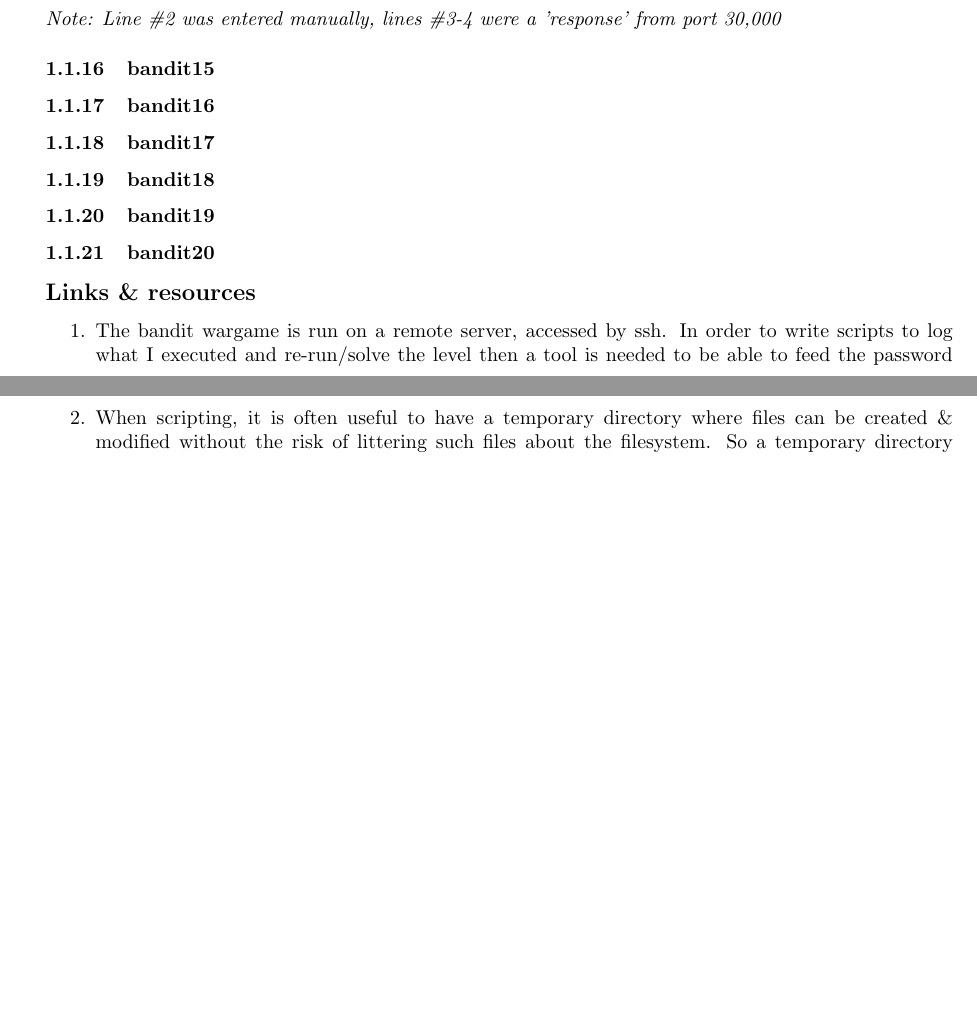
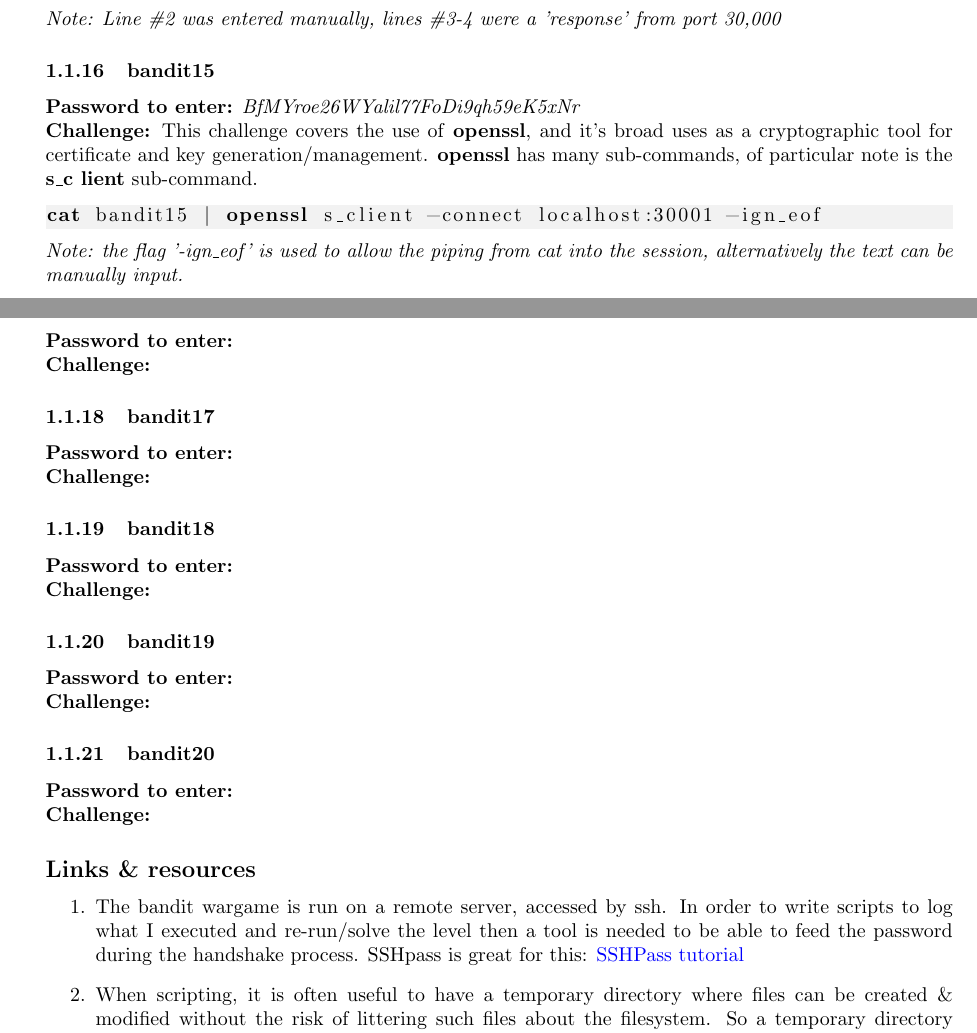
Before and after one commit to G-Rowell/wargames, a LaTeX document (bandit/bandit.tex): two parts of pages 3 and 4 of 4, joined at a grey line, cut so that both start at the same text, the shorter picture padded with empty space. Compiled offline with pdfLaTeX.

Commit message:
Finished lvl15

```diff
--- a/bandit/bandit.tex
+++ b/bandit/bandit.tex
@@ -24,7 +24,7 @@
     %stringstyle=\color{red},     % string literal style
     tabsize=2,                     % sets default tabsize to 2 spaces
     morekeywords={ssh, ls, less, grep, find, sort, uniq, strings, base64
-    				, tr, mktemp, file, xxd, zcat, bzcat, tar, nc}
+    				, tr, mktemp, file, xxd, zcat, bzcat, tar, nc, openssl}
 }
 
 \usepackage{xcolor}
@@ -176,15 +176,37 @@ nc localhost 30000
 \textit{Note: Line \#2 was entered manually, lines \#3-4 were a 'response' from port 30,000}
 
 \subsubsection{bandit15}
+\pass{BfMYroe26WYalil77FoDi9qh59eK5xNr}
+\chall This challenge covers the use of \textbf{openssl}, and it's broad uses as a cryptographic tool for certificate and key generation/management. \textbf{openssl} has many sub-commands, of particular note is the \textbf{s\_c lient} sub-command.
+\begin{lstlisting}
+cat bandit15 | openssl s_client -connect localhost:30001 -ign_eof
+\end{lstlisting}
+\textit{Note: the flag '-ign\_eof' is used to allow the piping from cat into the session, alternatively the text can be manually input.}
+
 \subsubsection{bandit16}
+\pass{ }
+\chall
+
 \subsubsection{bandit17}
+\pass{ }
+\chall
+
 \subsubsection{bandit18}
+\pass{ }
+\chall
+
 \subsubsection{bandit19}
+\pass{ }
+\chall
+
 \subsubsection{bandit20}
+\pass{ }
+\chall
 
 \subsection*{Links \& resources}
 \begin{enumerate}
-\item The bandit wargame is run on a remote server, accessed by ssh. In order to write scripts to log what I executed and re-run/solve the level then a tool is needed to be able to feed the password during the handshake process. SSHref is great for this: \href{https://askubuntu.com/questions/224181/how-do-i-include-a-password-with-ssh-command-want-to-make-shell-script}{SSHPass tutorial}
+\item The bandit wargame is run on a remote server, accessed by ssh. In order to write scripts to log what I executed and re-run/solve the level then a tool is needed to be able to feed the password during the handshake process. SSHpass is great for this: \href{https://askubuntu.com/questions/224181/how-do-i-include-a-password-with-ssh-command-want-to-make-shell-script}{SSHPass tutorial}
+
 \item When scripting, it is often useful to have a temporary directory where files can be created \& modified without the risk of littering such files about the filesystem. So a temporary directory (often in /tmp/) is useful, \href{https://code-maven.com/create-temporary-directory-on-linux-using-bash}{\textbf{mktemp}} does this:
 	\begin{lstlisting}[title=move to the new temporary directory]
 	cd $(mktemp -d)
```
Also changed, not shown: bandit/banditPasswords.txt (+1 -0 lines), bandit/bandit.pdf, 1 other file.
